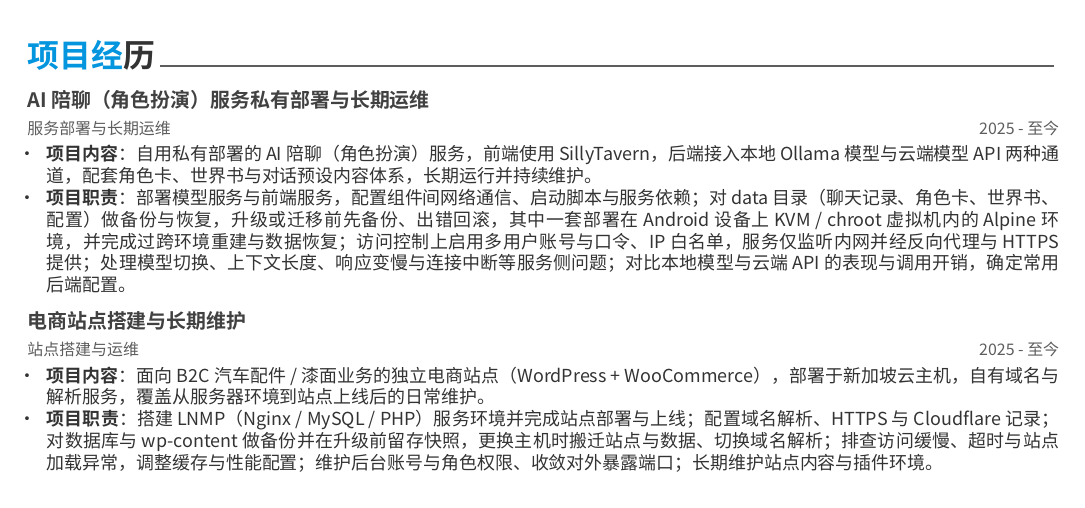
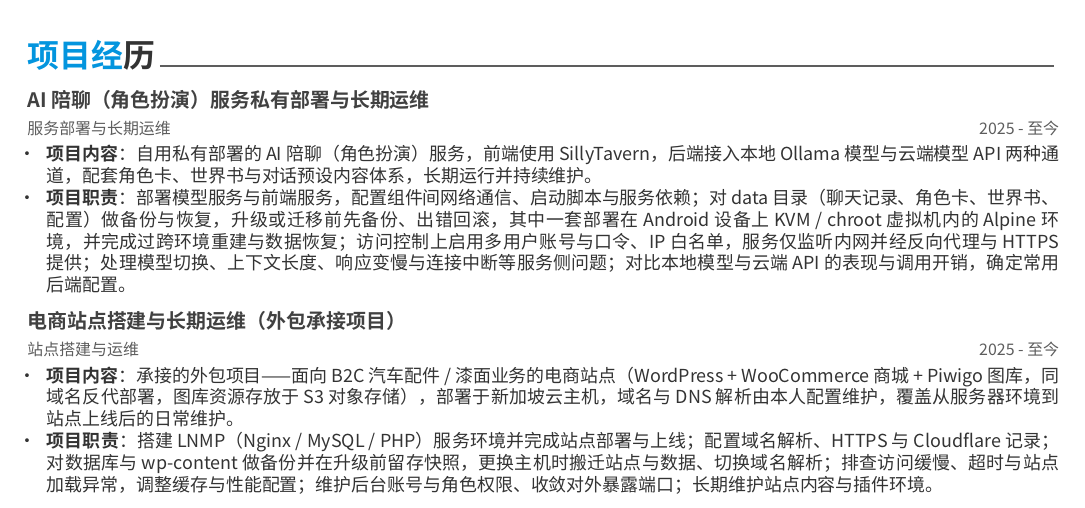
Before and after one commit to fumizukiru1/resume, a LaTeX CV (resume.tex, which reads sections/projects.tex): part of page 1 of 2, cut so that both start at the same text. Compiled offline with XeLaTeX; a LaTeX package or settings file that is missing is left out.

Commit message:
sync: 站点口径纠正为外包承接项目（非自有站点）
与 general-full / ops-engineer-v2 保持一致：项目名标注（外包承接项目），
去掉「独立电商站点」「自有域名与解析服务」，补 Piwigo 图库 + S3 对象存储。

```diff
--- a/sections/projects.tex
+++ b/sections/projects.tex
@@ -24,12 +24,12 @@
 %---------------------------------------------------------
   \cventry
     {站点搭建与运维}
-    {电商站点搭建与长期维护}
+    {电商站点搭建与长期运维（外包承接项目）}
     {}
     {2025 - 至今}
     {
       \begin{cvitems}
-        \item {\textbf{项目内容}：面向 B2C 汽车配件 / 漆面业务的独立电商站点（WordPress + WooCommerce），部署于新加坡云主机，自有域名与解析服务，覆盖从服务器环境到站点上线后的日常维护。}
+        \item {\textbf{项目内容}：承接的外包项目——面向 B2C 汽车配件 / 漆面业务的电商站点（WordPress + WooCommerce 商城 + Piwigo 图库，同域名反代部署，图库资源存放于 S3 对象存储），部署于新加坡云主机，域名与 DNS 解析由本人配置维护，覆盖从服务器环境到站点上线后的日常维护。}
         \item {\textbf{项目职责}：搭建 LNMP（Nginx / MySQL / PHP）服务环境并完成站点部署与上线；配置域名解析、HTTPS 与 Cloudflare 记录；对数据库与 wp-content 做备份并在升级前留存快照，更换主机时搬迁站点与数据、切换域名解析；排查访问缓慢、超时与站点加载异常，调整缓存与性能配置；维护后台账号与角色权限、收敛对外暴露端口；长期维护站点内容与插件环境。}
       \end{cvitems}
     }
```
Also changed, not shown: resume.pdf.
